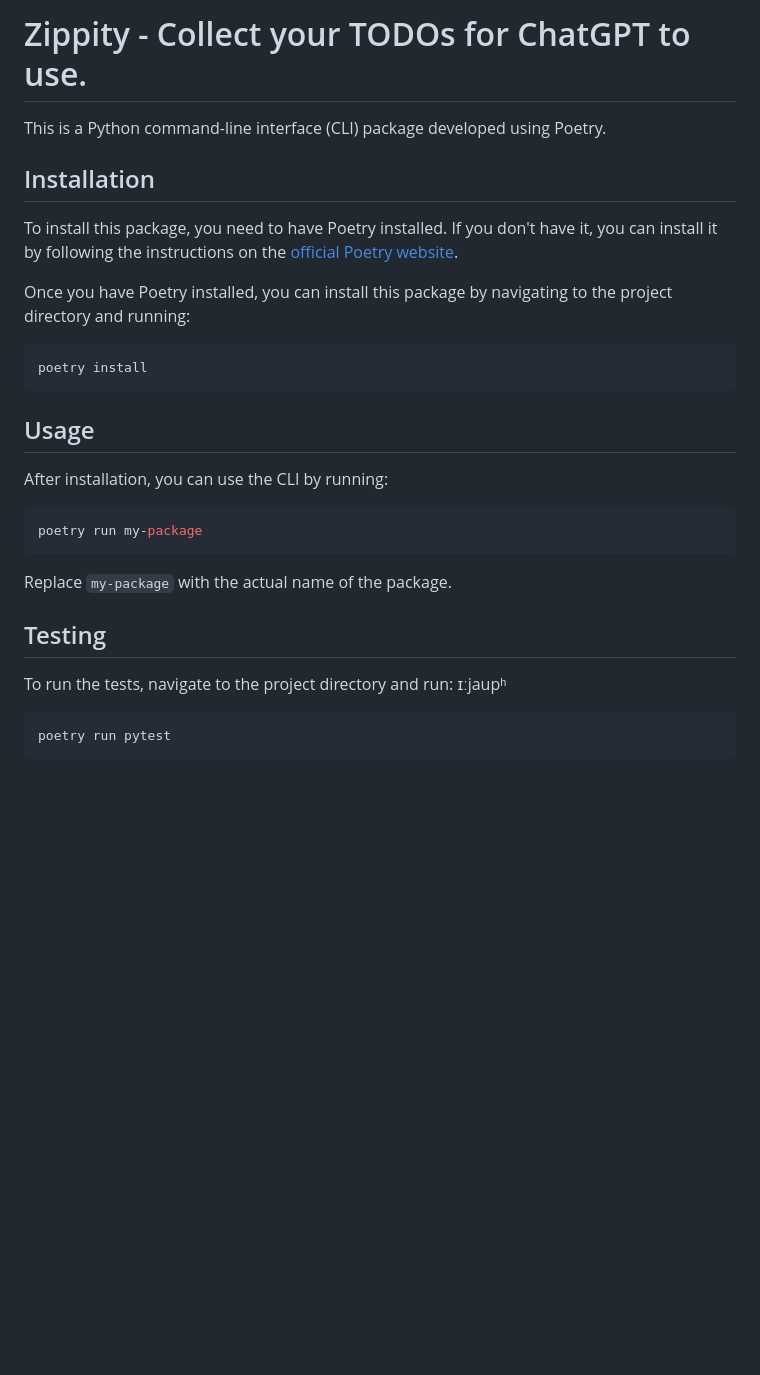
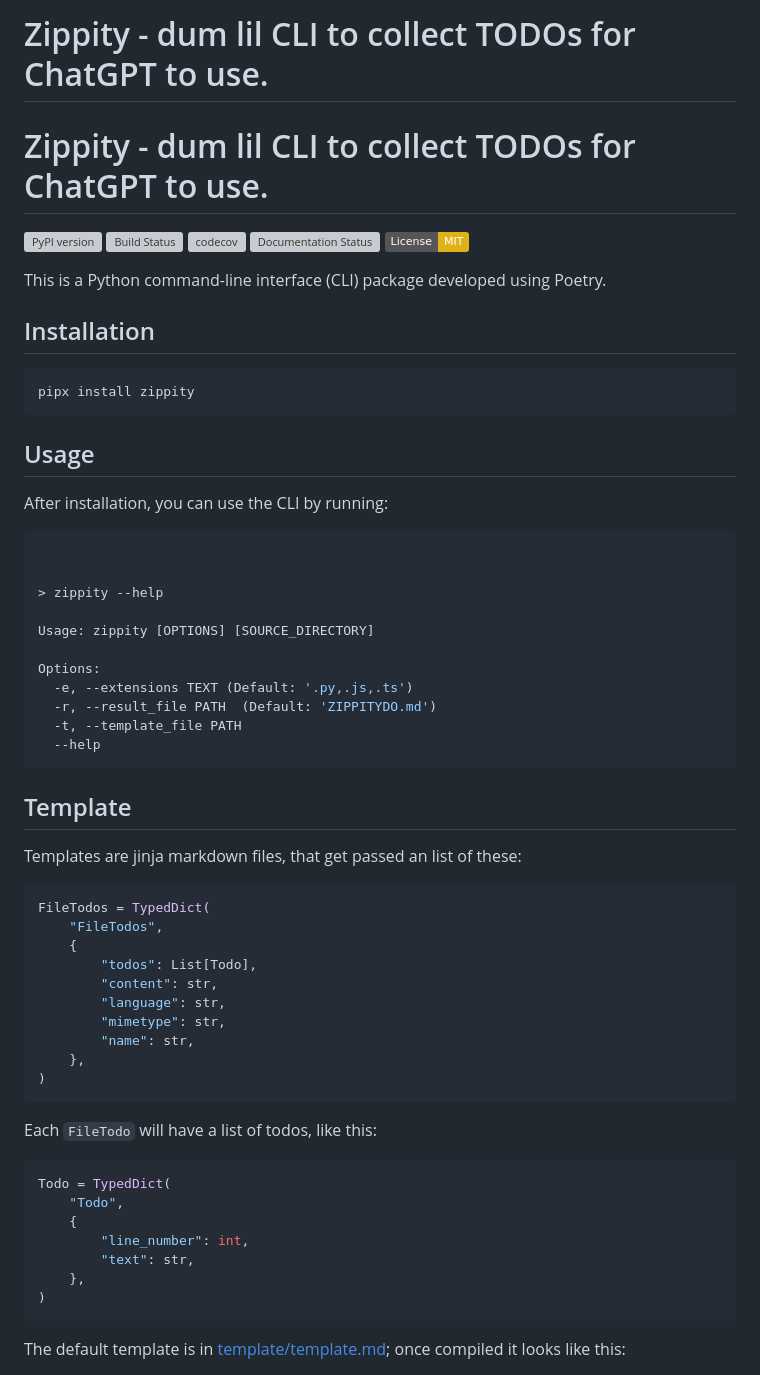
Before and after one commit to lumpenspace/zippity, a Markdown page: README.md, the part around one of its changes. GitHub-like rendering; badges without logos; blank space fills up the shorter version; grey boxes are pictures that could not be loaded.

````diff
--- a/README.md
+++ b/README.md
@@ -1,15 +1,19 @@
-# Zippity - Collect your TODOs for ChatGPT to use.
+# Zippity - dum lil CLI to collect TODOs for ChatGPT to use.
+
+# Zippity - dum lil CLI to collect TODOs for ChatGPT to use.
+
+[![PyPI version](https://badge.fury.io/py/zippity.svg)](https://badge.fury.io/py/zippity)
+[![Build Status](https://travis-ci.com/ChatGPT/zippity.svg?branch=master)](https://travis-ci.com/ChatGPT/zippity)
+[![codecov](https://codecov.io/gh/ChatGPT/zippity/branch/master/graph/badge.svg)](https://codecov.io/gh/ChatGPT/zippity)
+[![Documentation Status](https://readthedocs.org/projects/zippity/badge/?version=latest)](https://zippity.readthedocs.io/en/latest/?badge=latest)
+[![License: MIT](https://img.shields.io/badge/License-MIT-yellow.svg)](https://opensource.org/licenses/MIT)
 
 This is a Python command-line interface (CLI) package developed using Poetry.
 
 ## Installation
 
-To install this package, you need to have Poetry installed. If you don't have it, you can install it by following the instructions on the [official Poetry website](https://python-poetry.org/docs/#installation).
-
-Once you have Poetry installed, you can install this package by navigating to the project directory and running:
-
-```bash
-poetry install
+```shell
+pipx install zippity
 ```
 
 ## Usage
@@ -17,15 +21,47 @@ poetry install
 After installation, you can use the CLI by running:
 
 ```bash
-poetry run my-package
+
+
+> zippity --help
+
+Usage: zippity [OPTIONS] [SOURCE_DIRECTORY]
+
+Options:
+  -e, --extensions TEXT (Default: '.py,.js,.ts')
+  -r, --result_file PATH  (Default: 'ZIPPITYDO.md')
+  -t, --template_file PATH
+  --help
 ```
 
-Replace `my-package` with the actual name of the package.
+## Template
 
-## Testing
+Templates are jinja markdown files, that get passed an list of these:
 
-To run the tests, navigate to the project directory and run:
-ɪːjaupʰ
-```bash
-poetry run pytest
+```python
+FileTodos = TypedDict(
+    "FileTodos",
+    {
+        "todos": List[Todo],
+        "content": str,
+        "language": str,
+        "mimetype": str,
+        "name": str,
+    },
+)
 ```
+
+Each `FileTodo` will have a list of todos, like this:
+
+```python
+Todo = TypedDict(
+    "Todo",
+    {
+        "line_number": int,
+        "text": str,
+    },
+)
+```
+
+The default template is in [template/template.md](zippity/template/default.md.jinja); once compiled it looks like this:
+
````
Also changed, not shown: other parts of README.md (+1 -0 lines), TODO.md (deleted, +0 -142 lines), ZIPPITYDO.md (added, +99 -0 lines), ZIPPITYDO_EXAMPLE.md (added, +99 -0 lines), screenshot.png (added), 6 other files.
